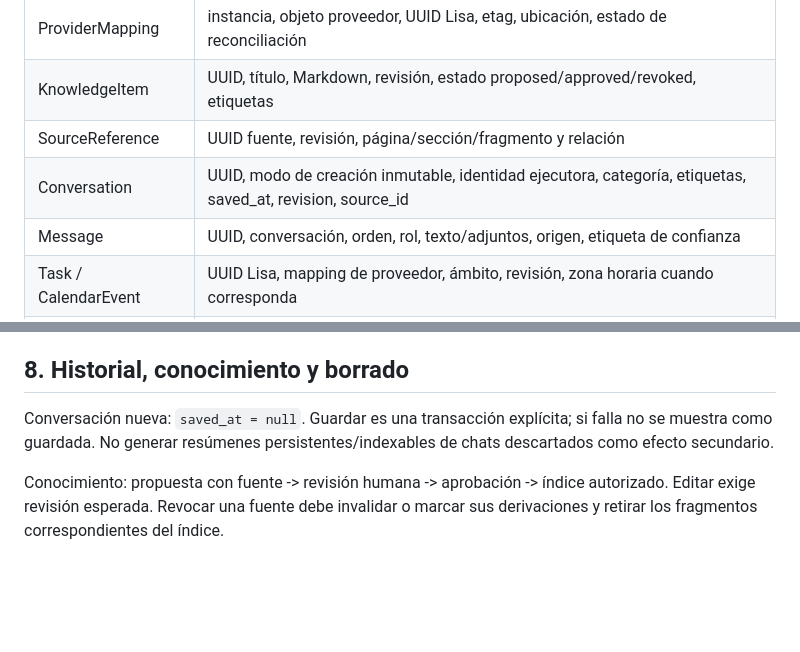
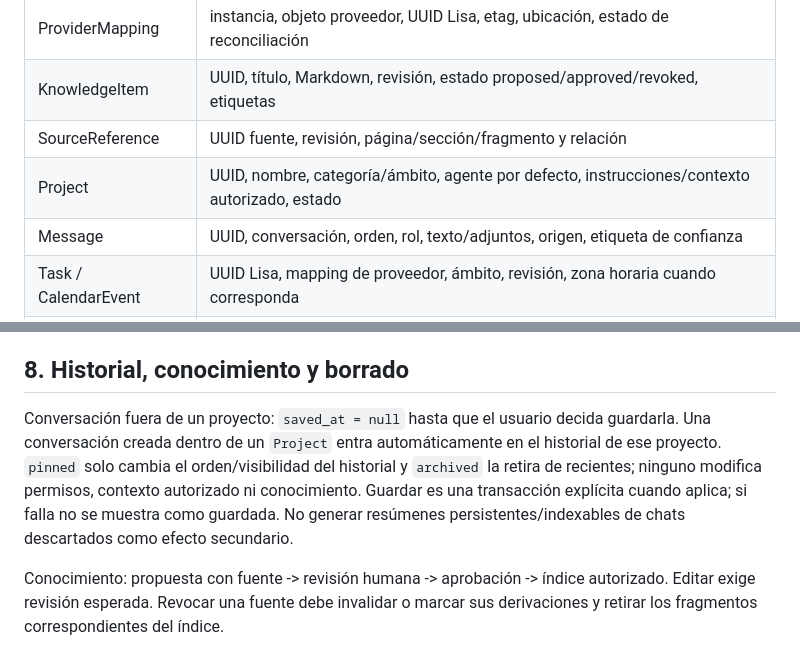
Before and after one commit to PabloPC05/lisa, a Markdown page: docs/03-datos.md, 2 parts joined by grey strips. Drawn GitHub-style; blank space fills up the shorter version.

Commit message:
docs(projects): define project-scoped conversation retention

```diff
--- a/docs/03-datos.md
+++ b/docs/03-datos.md
@@ -46,7 +46,7 @@ Enlace de diseño: `/d/<uuid>`; una cita histórica añade `?v=<revision>`. El r
 | ProviderMapping | instancia, objeto proveedor, UUID Lisa, etag, ubicación, estado de reconciliación |
 | KnowledgeItem | UUID, título, Markdown, revisión, estado proposed/approved/revoked, etiquetas |
 | SourceReference | UUID fuente, revisión, página/sección/fragmento y relación |
-| Conversation | UUID, modo de creación inmutable, identidad ejecutora, categoría, etiquetas, saved_at, revision, source_id |
+| Project | UUID, nombre, categoría/ámbito, agente por defecto, instrucciones/contexto autorizado, estado |\n| Conversation | UUID, modo de creación inmutable, identidad ejecutora, categoría, project_id opcional, pinned, archived, etiquetas, saved_at, revision, source_id, updated_at |
 | Message | UUID, conversación, orden, rol, texto/adjuntos, origen, etiqueta de confianza |
 | Task / CalendarEvent | UUID Lisa, mapping de proveedor, ámbito, revisión, zona horaria cuando corresponda |
 | Action / Approval | identidad, recurso, parámetros normalizados, hash, estado, caducidad, aprobación |
@@ -82,7 +82,7 @@ Un archivo adjunto de Sandbox se importa como dato no confiable y atraviesa cuar
 
 ## 8. Historial, conocimiento y borrado
 
-Conversación nueva: `saved_at = null`. Guardar es una transacción explícita; si falla no se muestra como guardada. No generar resúmenes persistentes/indexables de chats descartados como efecto secundario.
+Conversación fuera de un proyecto: `saved_at = null` hasta que el usuario decida guardarla. Una conversación creada dentro de un `Project` entra automáticamente en el historial de ese proyecto. `pinned` solo cambia el orden/visibilidad del historial y `archived` la retira de recientes; ninguno modifica permisos, contexto autorizado ni conocimiento. Guardar es una transacción explícita cuando aplica; si falla no se muestra como guardada. No generar resúmenes persistentes/indexables de chats descartados como efecto secundario.
 
 Conocimiento: propuesta con fuente -> revisión humana -> aprobación -> índice autorizado. Editar exige revisión esperada. Revocar una fuente debe invalidar o marcar sus derivaciones y retirar los fragmentos correspondientes del índice.
 
```
